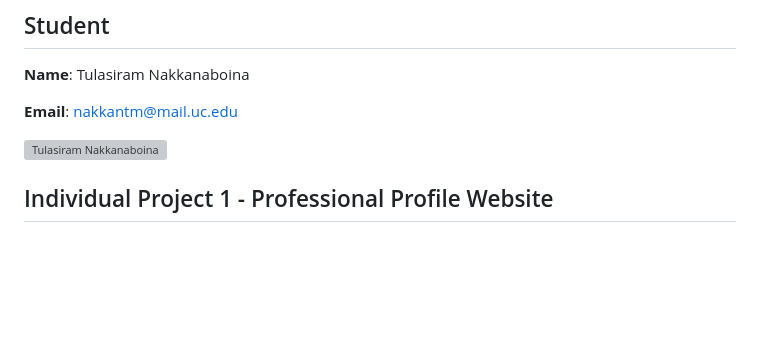
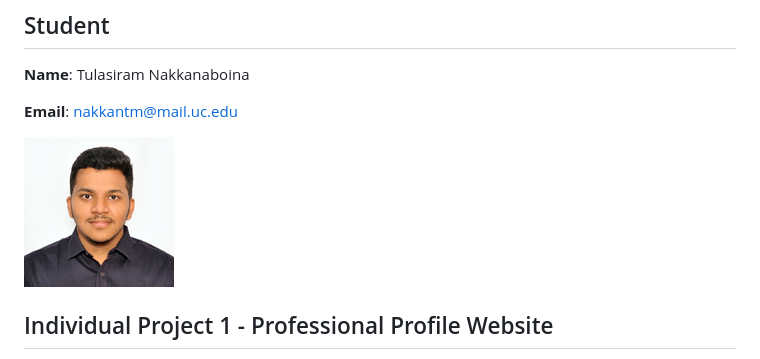
Before and after one commit to nakkantm-uc/nakkantm-uc.github.io, a Markdown page: README.md, the part around the change printed below. GitHub-like rendering; blank space fills up the shorter version; grey boxes are pictures that could not be loaded.

```diff
--- a/README.md
+++ b/README.md
@@ -9,7 +8,7 @@
 
 **Email**: nakkantm@mail.uc.edu
 
-![Tulasiram Nakkanaboina](images/headshot1.jpg)
+![Tulasiram Nakkanaboina](images/headshot1.jpeg)
 
 
 ## Individual Project 1 - Professional Profile Website
```
Also changed, not shown: other parts of README.md (+0 -1 lines).
